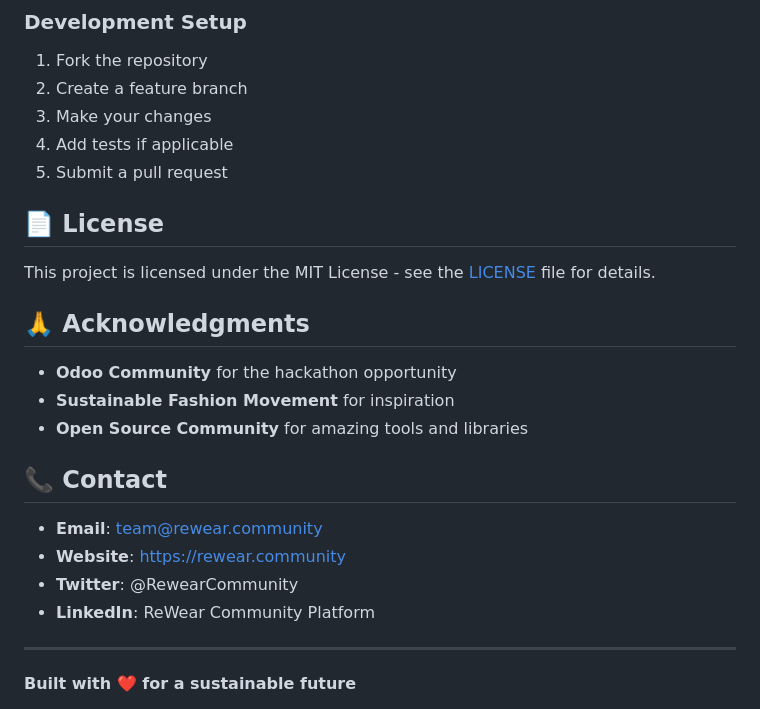
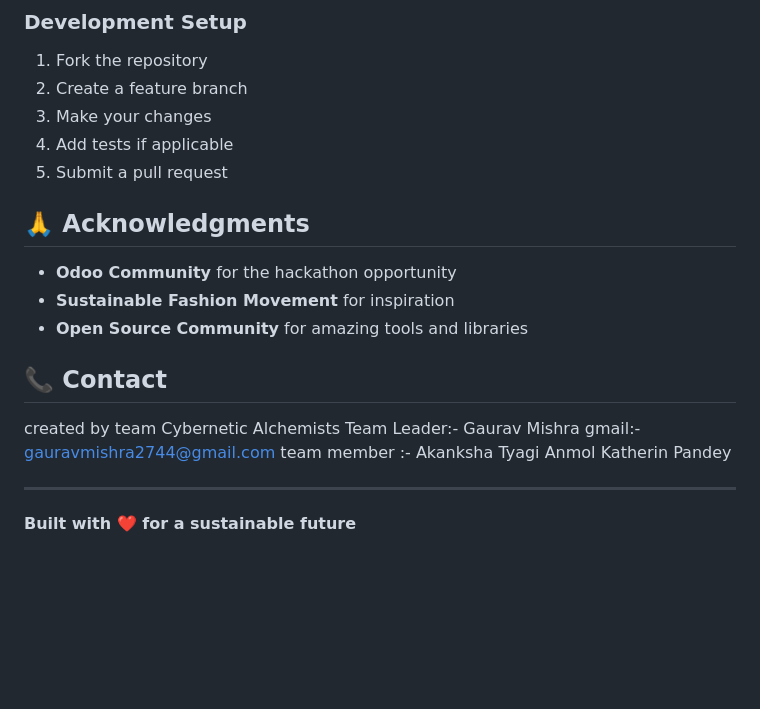
Before and after one commit to gauravmishra2744/Rewear, a Markdown page: README.md, the part around the change. GitHub-like rendering; blank space fills up the shorter version.

```diff
--- a/README.md
+++ b/README.md
@@ -176,9 +176,7 @@ We welcome contributions from the community! Please read our [Contributing Guide
 4. Add tests if applicable
 5. Submit a pull request
 
-## 📄 License
 
-This project is licensed under the MIT License - see the [LICENSE](LICENSE) file for details.
 
 ## 🙏 Acknowledgments
 
@@ -188,10 +186,12 @@ This project is licensed under the MIT License - see the [LICENSE](LICENSE) file
 
 ## 📞 Contact
 
-- **Email**: team@rewear.community
-- **Website**: https://rewear.community
-- **Twitter**: @RewearCommunity
-- **LinkedIn**: ReWear Community Platform
+created by team Cybernetic Alchemists
+Team Leader:- Gaurav Mishra
+gmail:- gauravmishra2744@gmail.com
+team member :- Akanksha Tyagi
+               Anmol
+               Katherin Pandey
 
 ---
 
```
